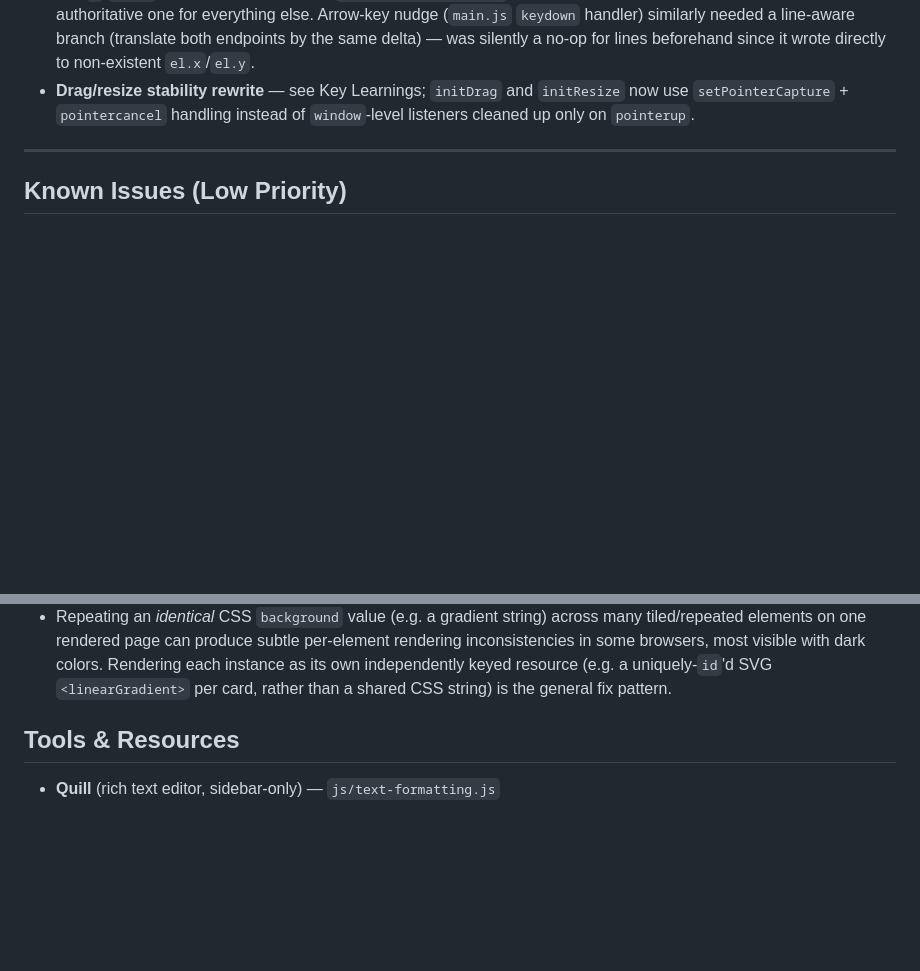
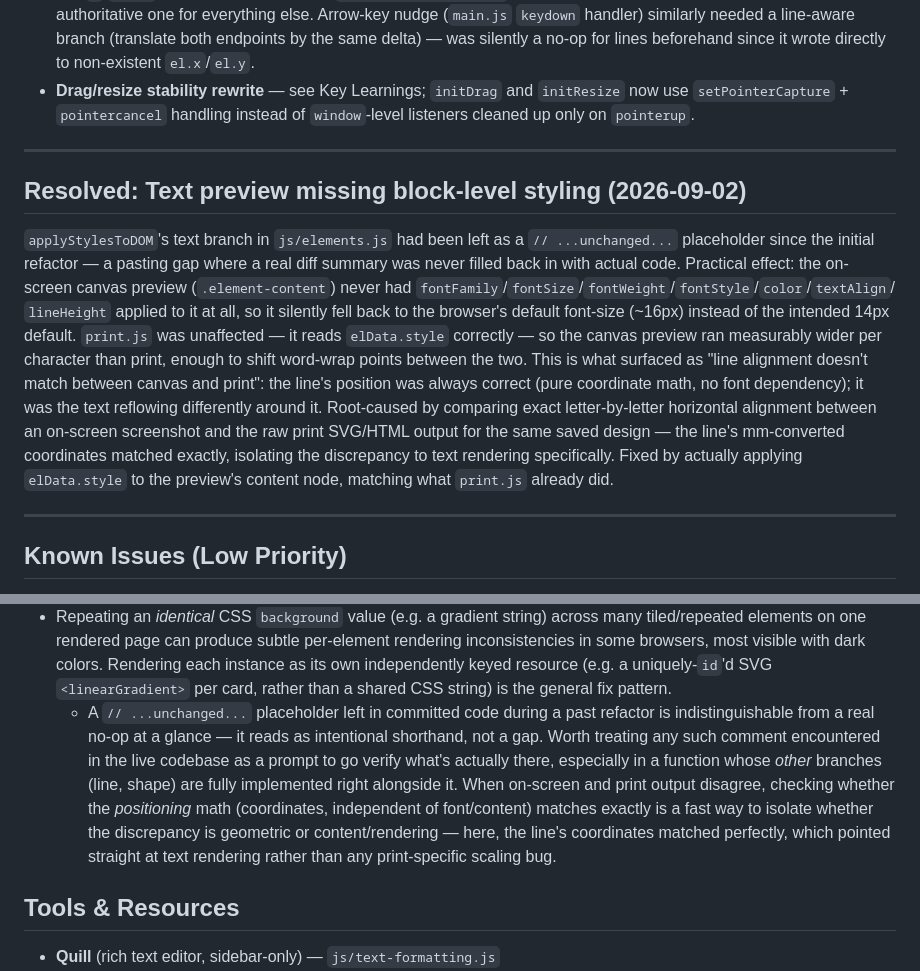
Before and after one commit to uskfarnham/artist-card-creator, a Markdown page: PROJECT_STATUS.md, 2 parts joined by grey strips. Drawn GitHub-style; blank space fills up the shorter version.

Commit message:
project status update

```diff
--- a/PROJECT_STATUS.md
+++ b/PROJECT_STATUS.md
@@ -114,6 +114,29 @@ for the original design rationale — summarized under Key Learnings below).
 - **Drag/resize stability rewrite** — see Key Learnings; `initDrag` and
   `initResize` now use `setPointerCapture` + `pointercancel` handling
   instead of `window`-level listeners cleaned up only on `pointerup`.
+
+---
+
+## Resolved: Text preview missing block-level styling (2026-09-02)
+
+`applyStylesToDOM`'s text branch in `js/elements.js` had been left as a
+`// ...unchanged...` placeholder since the initial refactor — a pasting
+gap where a real diff summary was never filled back in with actual code.
+Practical effect: the on-screen canvas preview (`.element-content`) never
+had `fontFamily`/`fontSize`/`fontWeight`/`fontStyle`/`color`/`textAlign`/
+`lineHeight` applied to it at all, so it silently fell back to the
+browser's default font-size (~16px) instead of the intended 14px default.
+`print.js` was unaffected — it reads `elData.style` correctly — so the
+canvas preview ran measurably wider per character than print, enough to
+shift word-wrap points between the two. This is what surfaced as "line
+alignment doesn't match between canvas and print": the line's position
+was always correct (pure coordinate math, no font dependency); it was the
+text reflowing differently around it. Root-caused by comparing exact
+letter-by-letter horizontal alignment between an on-screen screenshot and
+the raw print SVG/HTML output for the same saved design — the line's
+mm-converted coordinates matched exactly, isolating the discrepancy to
+text rendering specifically. Fixed by actually applying `elData.style` to
+the preview's content node, matching what `print.js` already did.
 
 ---
 
@@ -287,6 +310,17 @@ for the original design rationale — summarized under Key Learnings below).
   visible with dark colors. Rendering each instance as its own independently
   keyed resource (e.g. a uniquely-`id`'d SVG `<linearGradient>` per card,
   rather than a shared CSS string) is the general fix pattern.
+  - A `// ...unchanged...` placeholder left in committed code during a past
+  refactor is indistinguishable from a real no-op at a glance — it reads
+  as intentional shorthand, not a gap. Worth treating any such comment
+  encountered in the live codebase as a prompt to go verify what's
+  actually there, especially in a function whose *other* branches (line,
+  shape) are fully implemented right alongside it. When on-screen and
+  print output disagree, checking whether the *positioning* math
+  (coordinates, independent of font/content) matches exactly is a fast way
+  to isolate whether the discrepancy is geometric or content/rendering —
+  here, the line's coordinates matched perfectly, which pointed straight
+  at text rendering rather than any print-specific scaling bug.
 
 ## Tools & Resources
 - **Quill** (rich text editor, sidebar-only) — `js/text-formatting.js`
```
